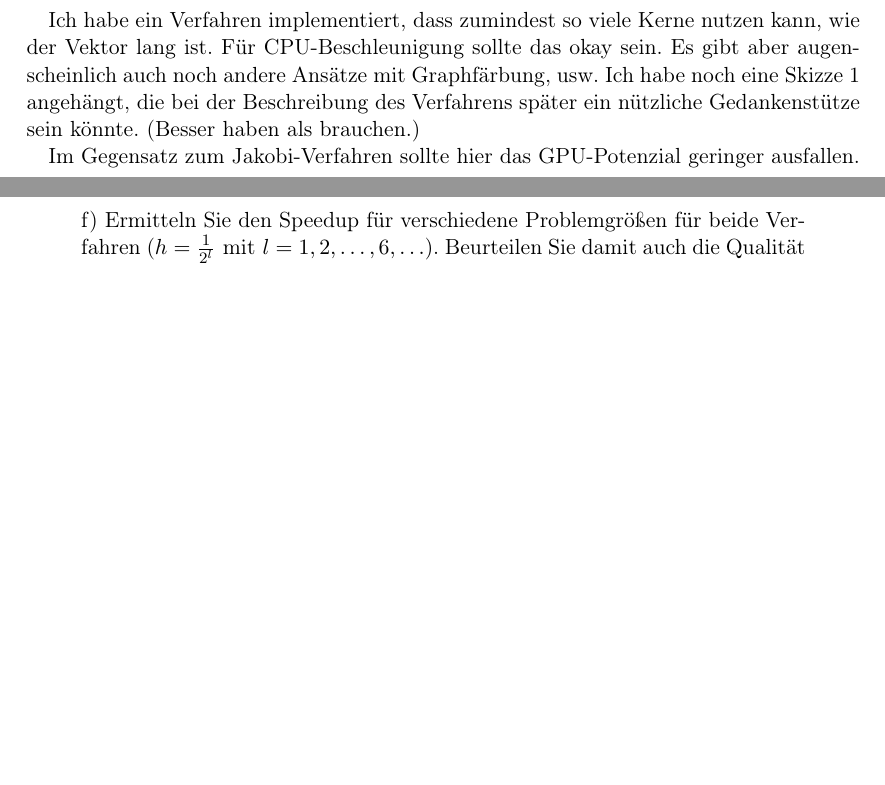
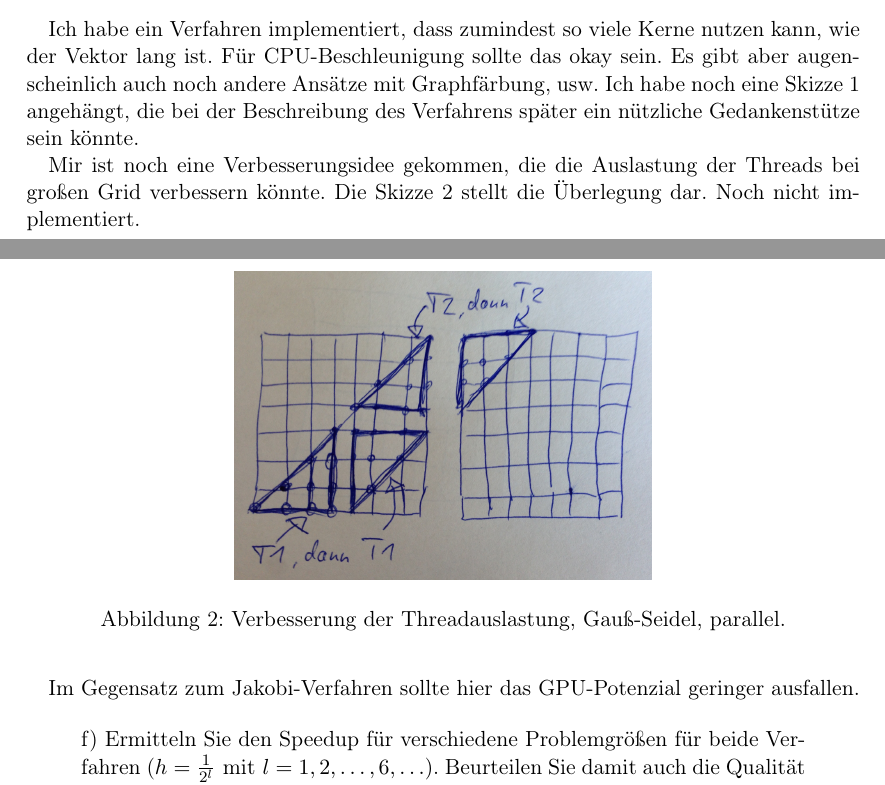
Before and after one commit to mlessmann/MCP, a LaTeX document (doc/Protokoll.tex): two parts of pages 2 and 3 of 3, joined at a grey line, cut so that both start at the same text, the shorter picture padded with empty space. Compiled offline with pdfLaTeX.

Commit message:
Gauß-Seidel Verbesserungsidee notiert.

```diff
--- a/doc/Protokoll.tex
+++ b/doc/Protokoll.tex
@@ -47,13 +47,22 @@ OpenMP Variante läuft, wenn auch noch recht langsam. Ergebnisse stimmen soweit.
     e) Im Gegensatz zum Jakobi"=Verfahren zeigt das Gauß"=Seidel"=Verfahren Datenabhängigkeiten innerhalb der einzelnen Iterationsschritte. Daher eignet sich eine naive Herangehensweise nicht, um dieses Verfahren ausreichend zu parallelisieren. Ihre Aufgabe ist es, eine sinnvolle Methodik zu entwickeln, mit welcher sich dieses Verfahren parallelisieren lässt.
 \end{quote}
 
-Ich habe ein Verfahren implementiert, dass zumindest so viele Kerne nutzen kann, wie der Vektor lang ist. Für CPU"=Beschleunigung sollte das okay sein. Es gibt aber augenscheinlich auch noch andere Ansätze mit Graphfärbung, usw. Ich habe noch eine Skizze \ref{fig:gaussseidelskizze} angehängt, die bei der Beschreibung des Verfahrens später ein nützliche Gedankenstütze sein könnte. (Besser haben als brauchen.)
+Ich habe ein Verfahren implementiert, dass zumindest so viele Kerne nutzen kann, wie der Vektor lang ist. Für CPU"=Beschleunigung sollte das okay sein. Es gibt aber augenscheinlich auch noch andere Ansätze mit Graphfärbung, usw. Ich habe noch eine Skizze \ref{fig:gaussseidelskizze} angehängt, die bei der Beschreibung des Verfahrens später ein nützliche Gedankenstütze sein könnte.
 
 \begin{figure}
     \centering
     \includegraphics[width=0.5\textwidth]{gaussseidelskizze}
     \caption{Skizze zum Entwurfsgedanken zu Gauß"=Seidel, parallel.}
     \label{fig:gaussseidelskizze}
+\end{figure}
+
+Mir ist noch eine Verbesserungsidee gekommen, die die Auslastung der Threads bei großen Grid verbessern könnte. Die Skizze \ref{fig:gaussseideldreiecke} stellt die Überlegung dar. Noch nicht implementiert.
+
+\begin{figure}
+    \centering
+    \includegraphics[width=0.5\textwidth]{gaussseideldreiecke}
+    \caption{Verbesserung der Threadauslastung, Gauß"=Seidel, parallel.}
+    \label{fig:gaussseideldreiecke}
 \end{figure}
 
 Im Gegensatz zum Jakobi"=Verfahren sollte hier das GPU"=Potenzial geringer ausfallen.
```
Also changed, not shown: doc/gaussseideldreiecke.jpg (added).
